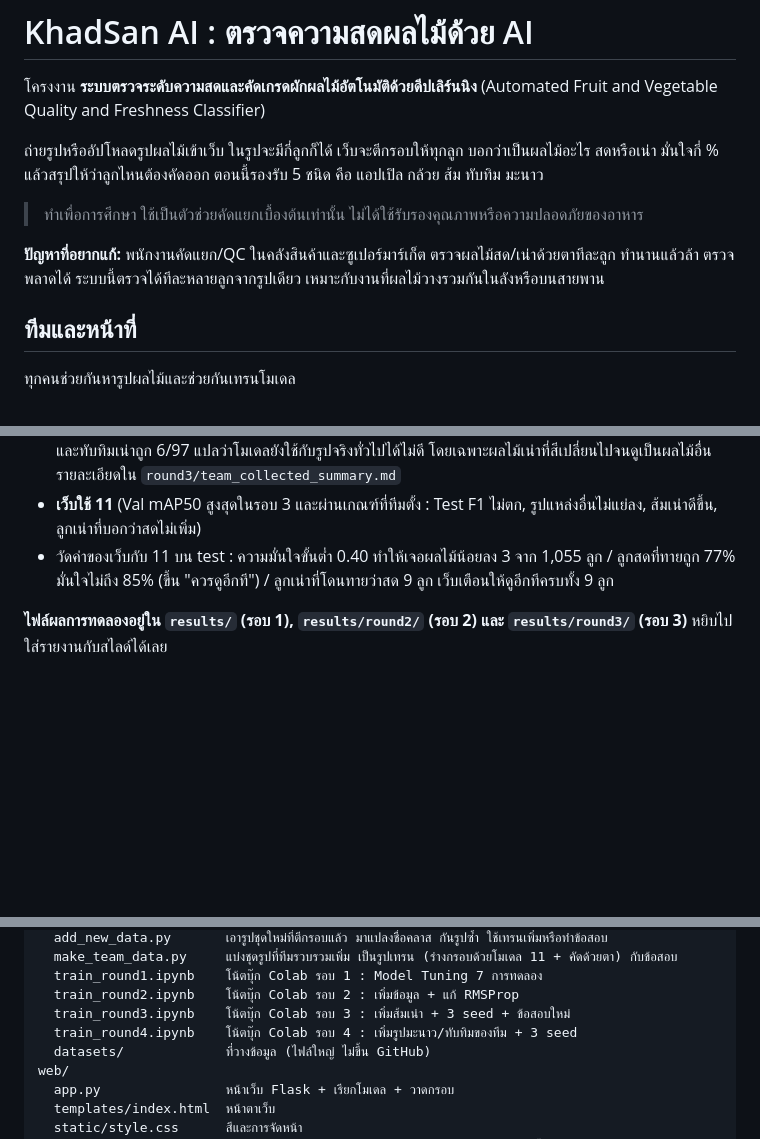
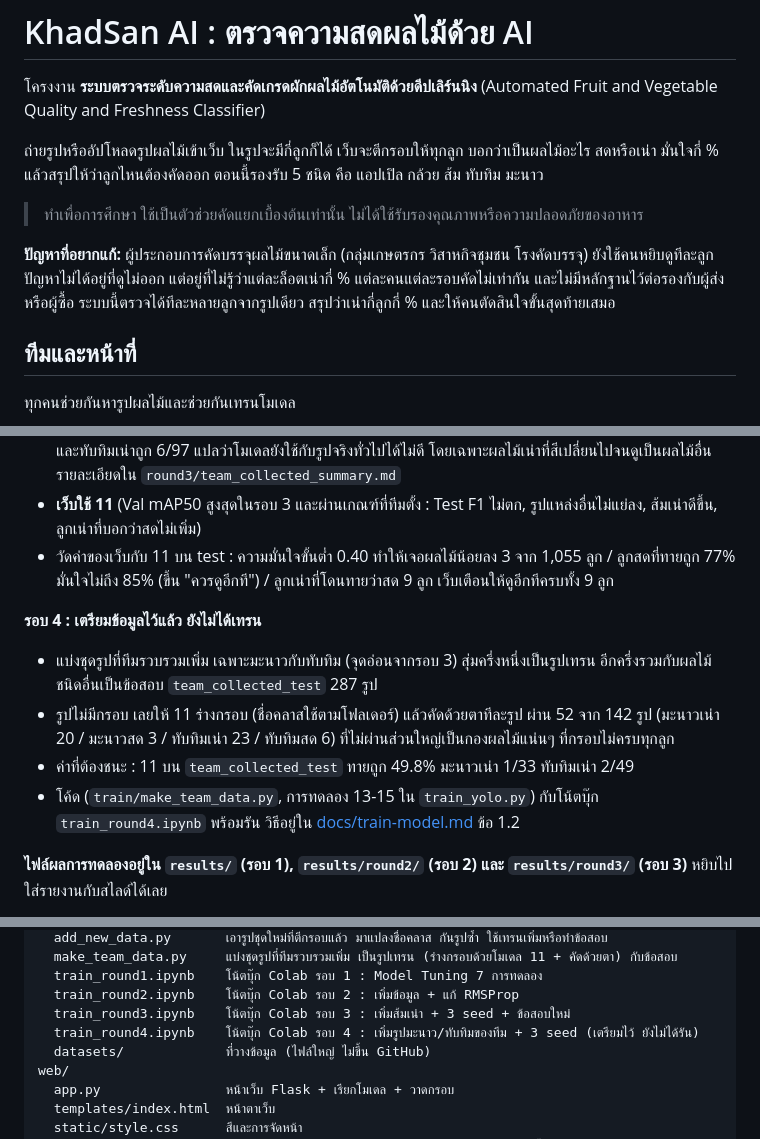
Before and after one commit to srirat-intalai/khadsan-ai, a Markdown page: README.md, 3 parts joined by grey strips. Drawn GitHub-style; blank space fills up the shorter version.

Commit message:
อัปเดต README และเอกสารให้ตรงกับรายงาน เตรียมข้อมูลรอบ 4 ตัดคอมเมนต์ให้กระชับ

```diff
--- a/README.md
+++ b/README.md
@@ -8,8 +8,9 @@
 
 > ทำเพื่อการศึกษา ใช้เป็นตัวช่วยคัดแยกเบื้องต้นเท่านั้น ไม่ได้ใช้รับรองคุณภาพหรือความปลอดภัยของอาหาร
 
-**ปัญหาที่อยากแก้:** พนักงานคัดแยก/QC ในคลังสินค้าและซูเปอร์มาร์เก็ต ตรวจผลไม้สด/เน่าด้วยตาทีละลูก ทำนานแล้วล้า ตรวจพลาดได้
-ระบบนี้ตรวจได้ทีละหลายลูกจากรูปเดียว เหมาะกับงานที่ผลไม้วางรวมกันในลังหรือบนสายพาน
+**ปัญหาที่อยากแก้:** ผู้ประกอบการคัดบรรจุผลไม้ขนาดเล็ก (กลุ่มเกษตรกร วิสาหกิจชุมชน โรงคัดบรรจุ) ยังใช้คนหยิบดูทีละลูก
+ปัญหาไม่ได้อยู่ที่ดูไม่ออก แต่อยู่ที่ไม่รู้ว่าแต่ละล็อตเน่ากี่ % แต่ละคนแต่ละรอบคัดไม่เท่ากัน และไม่มีหลักฐานไว้ต่อรองกับผู้ส่งหรือผู้ซื้อ
+ระบบนี้ตรวจได้ทีละหลายลูกจากรูปเดียว สรุปว่าเน่ากี่ลูกกี่ % และให้คนตัดสินใจขั้นสุดท้ายเสมอ
 
 
 ## ทีมและหน้าที่
@@ -171,6 +172,14 @@
 - **เว็บใช้ 11** (Val mAP50 สูงสุดในรอบ 3 และผ่านเกณฑ์ที่ทีมตั้ง : Test F1 ไม่ตก, รูปแหล่งอื่นไม่แย่ลง, ส้มเน่าดีขึ้น, ลูกเน่าที่บอกว่าสดไม่เพิ่ม)
 - วัดค่าของเว็บกับ 11 บน test : ความมั่นใจขั้นต่ำ 0.40 ทำให้เจอผลไม้น้อยลง 3 จาก 1,055 ลูก / ลูกสดที่ทายถูก 77% มั่นใจไม่ถึง 85% (ขึ้น "ควรดูอีกที") / ลูกเน่าที่โดนทายว่าสด 9 ลูก เว็บเตือนให้ดูอีกทีครบทั้ง 9 ลูก
 
+**รอบ 4 : เตรียมข้อมูลไว้แล้ว ยังไม่ได้เทรน**
+
+- แบ่งชุดรูปที่ทีมรวบรวมเพิ่ม เฉพาะมะนาวกับทับทิม (จุดอ่อนจากรอบ 3) สุ่มครึ่งหนึ่งเป็นรูปเทรน อีกครึ่งรวมกับผลไม้ชนิดอื่นเป็นข้อสอบ `team_collected_test` 287 รูป
+- รูปไม่มีกรอบ เลยให้ 11 ร่างกรอบ (ชื่อคลาสใช้ตามโฟลเดอร์) แล้วคัดด้วยตาทีละรูป ผ่าน 52 จาก 142 รูป
+  (มะนาวเน่า 20 / มะนาวสด 3 / ทับทิมเน่า 23 / ทับทิมสด 6) ที่ไม่ผ่านส่วนใหญ่เป็นกองผลไม้แน่นๆ ที่กรอบไม่ครบทุกลูก
+- ค่าที่ต้องชนะ : 11 บน `team_collected_test` ทายถูก 49.8% มะนาวเน่า 1/33 ทับทิมเน่า 2/49
+- โค้ด (`train/make_team_data.py`, การทดลอง 13-15 ใน `train_yolo.py`) กับโน้ตบุ๊ก `train_round4.ipynb` พร้อมรัน วิธีอยู่ใน [docs/train-model.md](docs/train-model.md) ข้อ 1.2
+
 **ไฟล์ผลการทดลองอยู่ใน `results/` (รอบ 1), `results/round2/` (รอบ 2) และ `results/round3/` (รอบ 3)** หยิบไปใส่รายงานกับสไลด์ได้เลย
 - `summary.md` กับ `summary.csv` ตารางรวมทุกการทดลอง มีทั้งค่าที่ตั้งและคะแนน
 - `per_class_best.csv` คะแนนรายคลาสของ 5_cosine_lr / `round2/per_class_8.csv` ของ 8 / `round3/per_class_11.csv` ของ 11 (ตัวที่ใช้ในเว็บ)
@@ -196,7 +205,7 @@ train/
   train_round1.ipynb    โน้ตบุ๊ก Colab รอบ 1 : Model Tuning 7 การทดลอง
   train_round2.ipynb    โน้ตบุ๊ก Colab รอบ 2 : เพิ่มข้อมูล + แก้ RMSProp
   train_round3.ipynb    โน้ตบุ๊ก Colab รอบ 3 : เพิ่มส้มเน่า + 3 seed + ข้อสอบใหม่
-  train_round4.ipynb    โน้ตบุ๊ก Colab รอบ 4 : เพิ่มรูปมะนาว/ทับทิมของทีม + 3 seed
+  train_round4.ipynb    โน้ตบุ๊ก Colab รอบ 4 : เพิ่มรูปมะนาว/ทับทิมของทีม + 3 seed (เตรียมไว้ ยังไม่ได้รัน)
   datasets/             ที่วางข้อมูล (ไฟล์ใหญ่ ไม่ขึ้น GitHub)
 web/
   app.py                หน้าเว็บ Flask + เรียกโมเดล + วาดกรอบ
```
Also changed, not shown: other parts of README.md (+1 -0 lines), docs/train-model.md (+3 -3 lines), results/round3/team_collected_summary.md (+2 -0 lines).
